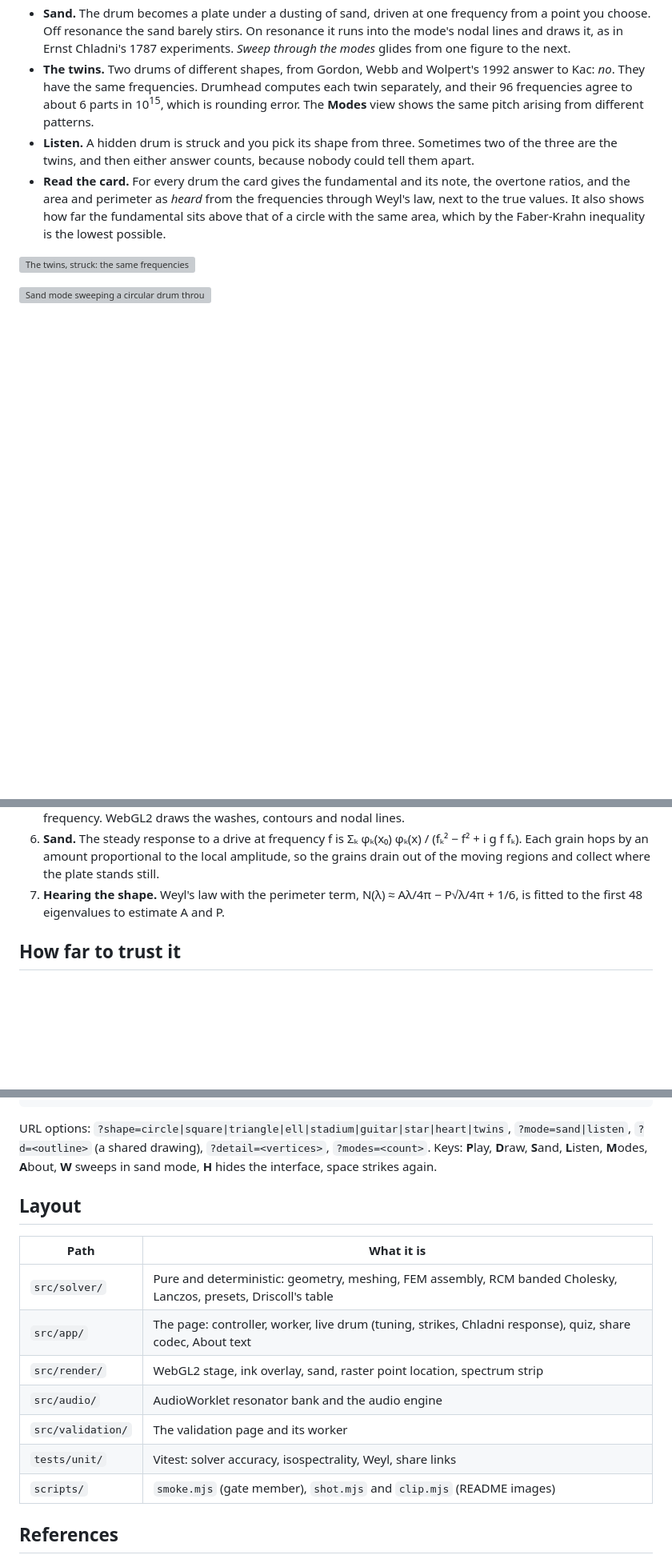
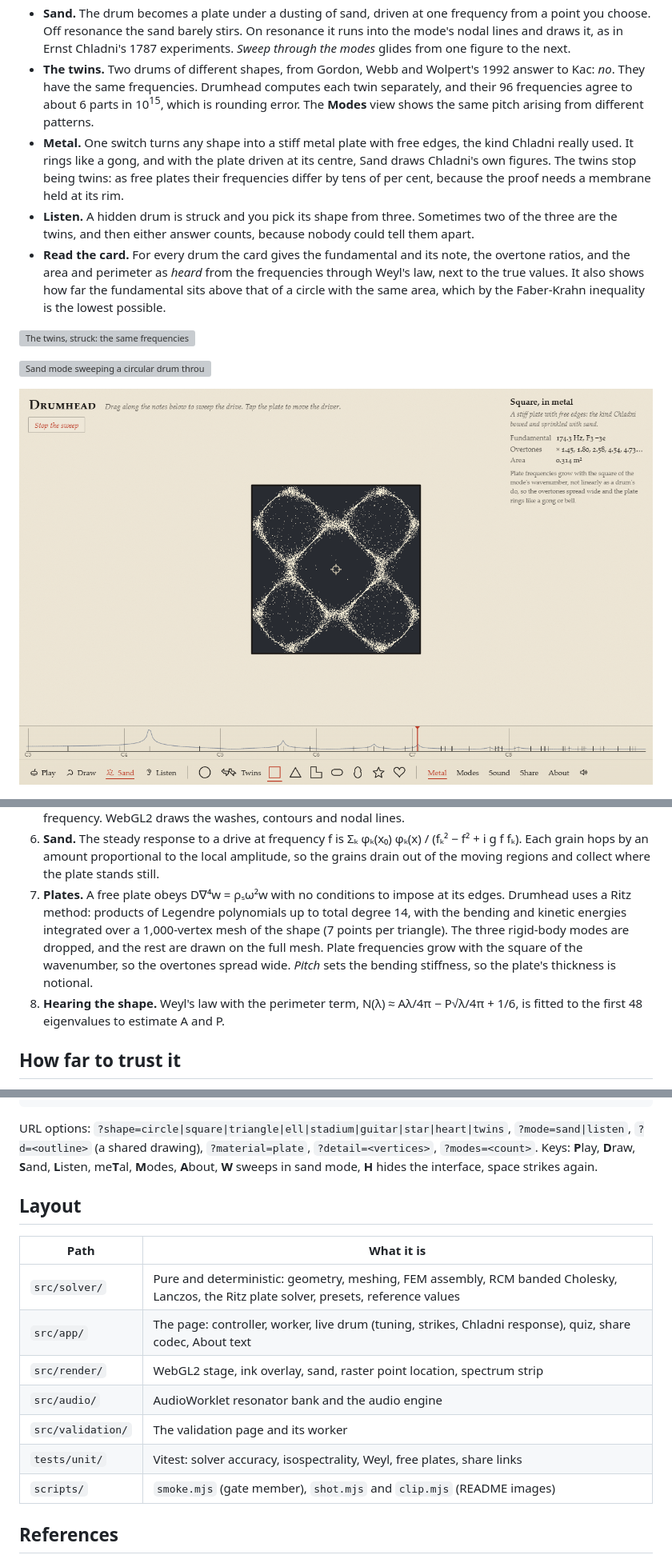
Before and after one commit to highsierralabs/End_of_week_challenge, a Markdown page: Drumhead/README.md, 3 parts joined by grey strips. Shown at 80% size. Drawn GitHub-style; pictures changed too: Drumhead/docs/screenshots/chladni.png (added); blank space fills up the shorter version; grey boxes are pictures that could not be loaded.

````diff
--- a/Drumhead/README.md
+++ b/Drumhead/README.md
@@ -27,6 +27,10 @@ tapped, and you hear the sum.
 - **The twins.** Two drums of different shapes, from Gordon, Webb and Wolpert's 1992 answer to Kac: *no*. They have
   the same frequencies. Drumhead computes each twin separately, and their 96 frequencies agree to about 6 parts in
   10<sup>15</sup>, which is rounding error. The **Modes** view shows the same pitch arising from different patterns.
+- **Metal.** One switch turns any shape into a stiff metal plate with free edges, the kind Chladni really used.
+  It rings like a gong, and with the plate driven at its centre, Sand draws Chladni's own figures. The twins stop
+  being twins: as free plates their frequencies differ by tens of per cent, because the proof needs a membrane held
+  at its rim.
 - **Listen.** A hidden drum is struck and you pick its shape from three. Sometimes two of the three are the twins,
   and then either answer counts, because nobody could tell them apart.
 - **Read the card.** For every drum the card gives the fundamental and its note, the overtone ratios, and the area and
@@ -37,6 +41,8 @@ tapped, and you hear the sum.
 ![The twins, struck: the same frequencies from two different shapes, each built from seven identical triangles](docs/screenshots/twins.gif)
 
 ![Sand mode sweeping a circular drum through its modes: the grains run to the nodal lines of each resonance in turn](docs/screenshots/sand.gif)
+
+![A free square metal plate driven at its centre: the sand has settled into a classic Chladni figure, four lobes around a central diamond](docs/screenshots/chladni.png)
 
 ![The Modes view for the twins: each pair is the same mode number on Twin A and Twin B, with different patterns and identical frequencies](docs/screenshots/modes.png)
 
@@ -63,7 +69,12 @@ tapped, and you hear the sum.
 6. **Sand.** The steady response to a drive at frequency f is Σₖ φₖ(x₀) φₖ(x) / (fₖ² − f² + i g f fₖ). Each grain
    hops by an amount proportional to the local amplitude, so the grains drain out of the moving regions and collect
    where the plate stands still.
-7. **Hearing the shape.** Weyl's law with the perimeter term, N(λ) ≈ Aλ/4π − P√λ/4π + 1/6, is fitted to the first
+7. **Plates.** A free plate obeys D∇⁴w = ρₛω²w with no conditions to impose at its edges. Drumhead uses a Ritz
+   method: products of Legendre polynomials up to total degree 14, with the bending and kinetic energies
+   integrated over a 1,000-vertex mesh of the shape (7 points per triangle). The three rigid-body modes are dropped,
+   and the rest are drawn on the full mesh. Plate frequencies grow with the square of the wavenumber, so the
+   overtones spread wide. *Pitch* sets the bending stiffness, so the plate's thickness is notional.
+8. **Hearing the shape.** Weyl's law with the perimeter term, N(λ) ≈ Aλ/4π − P√λ/4π + 1/6, is fitted to the first
    48 eigenvalues to estimate A and P.
 
 ## How far to trust it
@@ -118,19 +132,19 @@ npm run smoke        # serves dist/ under /drumhead/ and drives it in GPU Chromi
 ```
 
 URL options: `?shape=circle|square|triangle|ell|stadium|guitar|star|heart|twins`, `?mode=sand|listen`,
-`?d=<outline>` (a shared drawing), `?detail=<vertices>`, `?modes=<count>`. Keys: **P**lay, **D**raw, **S**and,
-**L**isten, **M**odes, **A**bout, **W** sweeps in sand mode, **H** hides the interface, space strikes again.
+`?d=<outline>` (a shared drawing), `?material=plate`, `?detail=<vertices>`, `?modes=<count>`. Keys: **P**lay, **D**raw, **S**and,
+**L**isten, me**T**al, **M**odes, **A**bout, **W** sweeps in sand mode, **H** hides the interface, space strikes again.
 
 ## Layout
 
 | Path | What it is |
 |---|---|
-| `src/solver/` | Pure and deterministic: geometry, meshing, FEM assembly, RCM banded Cholesky, Lanczos, presets, Driscoll's table |
+| `src/solver/` | Pure and deterministic: geometry, meshing, FEM assembly, RCM banded Cholesky, Lanczos, the Ritz plate solver, presets, reference values |
 | `src/app/` | The page: controller, worker, live drum (tuning, strikes, Chladni response), quiz, share codec, About text |
 | `src/render/` | WebGL2 stage, ink overlay, sand, raster point location, spectrum strip |
 | `src/audio/` | AudioWorklet resonator bank and the audio engine |
 | `src/validation/` | The validation page and its worker |
-| `tests/unit/` | Vitest: solver accuracy, isospectrality, Weyl, share links |
+| `tests/unit/` | Vitest: solver accuracy, isospectrality, Weyl, free plates, share links |
 | `scripts/` | `smoke.mjs` (gate member), `shot.mjs` and `clip.mjs` (README images) |
 
 ## References
````
Also changed, not shown: other parts of Drumhead/README.md (+7 -2 lines), docs/changes/LEDGER.md (+1 -0 lines), 10 other files.
